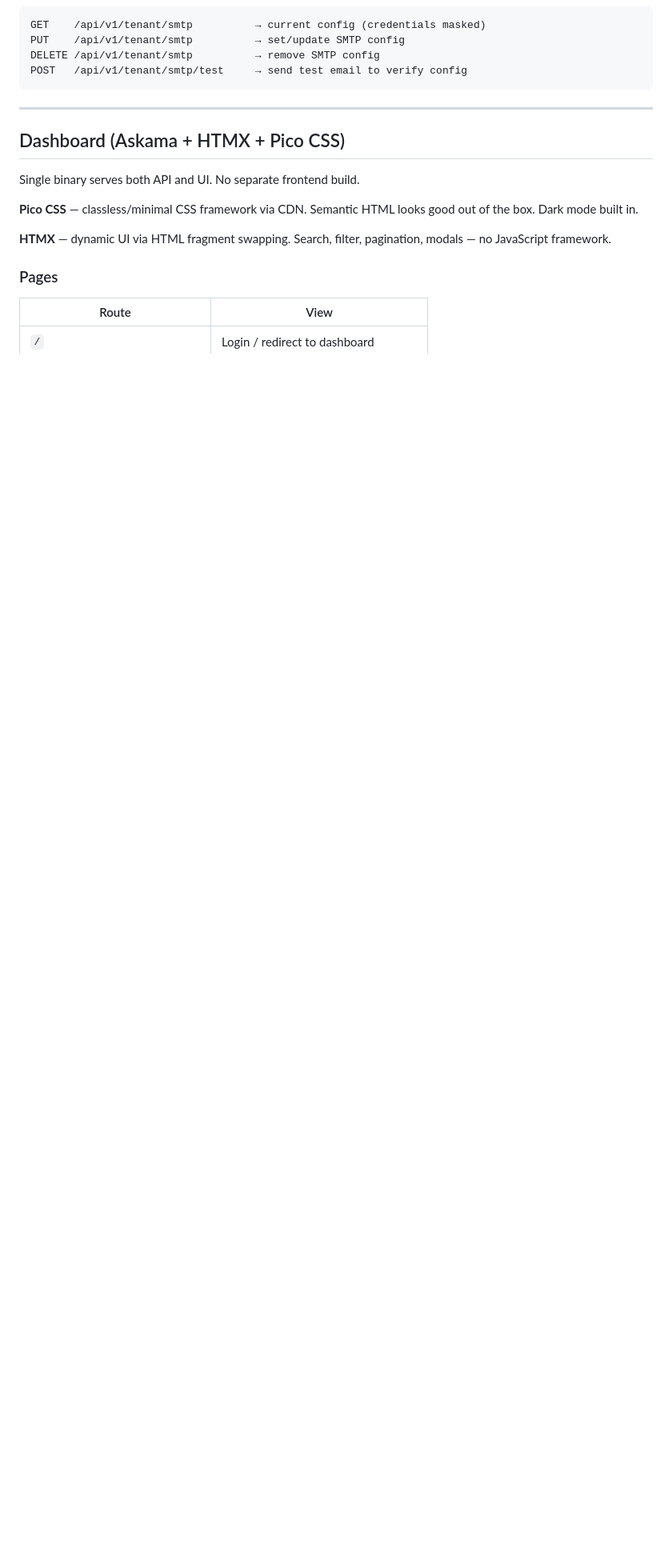
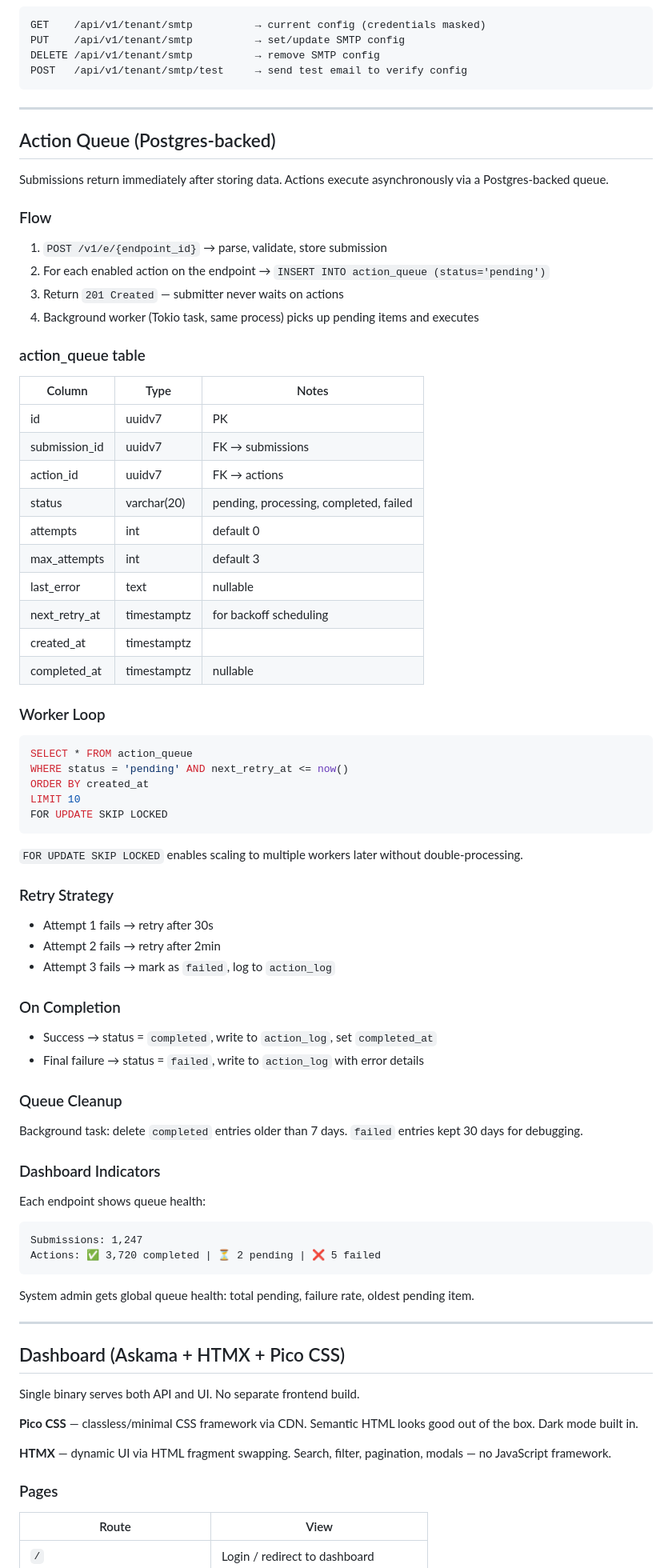
Before and after one commit to myst3k/webhooker, a Markdown page: DESIGN.md, the part around the change. Shown at 80% size. GitHub-like rendering; blank space fills up the shorter version.

Commit message:
Add async action queue design (Postgres-backed)

````diff
--- a/DESIGN.md
+++ b/DESIGN.md
@@ -420,6 +420,64 @@ POST   /api/v1/tenant/smtp/test     → send test email to verify config
 
 ---
 
+## Action Queue (Postgres-backed)
+
+Submissions return immediately after storing data. Actions execute asynchronously via a Postgres-backed queue.
+
+### Flow
+1. `POST /v1/e/{endpoint_id}` → parse, validate, store submission
+2. For each enabled action on the endpoint → `INSERT INTO action_queue (status='pending')`
+3. Return `201 Created` — submitter never waits on actions
+4. Background worker (Tokio task, same process) picks up pending items and executes
+
+### action_queue table
+| Column | Type | Notes |
+|--------|------|-------|
+| id | uuidv7 | PK |
+| submission_id | uuidv7 | FK → submissions |
+| action_id | uuidv7 | FK → actions |
+| status | varchar(20) | pending, processing, completed, failed |
+| attempts | int | default 0 |
+| max_attempts | int | default 3 |
+| last_error | text | nullable |
+| next_retry_at | timestamptz | for backoff scheduling |
+| created_at | timestamptz | |
+| completed_at | timestamptz | nullable |
+
+### Worker Loop
+```sql
+SELECT * FROM action_queue
+WHERE status = 'pending' AND next_retry_at <= now()
+ORDER BY created_at
+LIMIT 10
+FOR UPDATE SKIP LOCKED
+```
+
+`FOR UPDATE SKIP LOCKED` enables scaling to multiple workers later without double-processing.
+
+### Retry Strategy
+- Attempt 1 fails → retry after 30s
+- Attempt 2 fails → retry after 2min
+- Attempt 3 fails → mark as `failed`, log to `action_log`
+
+### On Completion
+- Success → status = `completed`, write to `action_log`, set `completed_at`
+- Final failure → status = `failed`, write to `action_log` with error details
+
+### Queue Cleanup
+Background task: delete `completed` entries older than 7 days. `failed` entries kept 30 days for debugging.
+
+### Dashboard Indicators
+Each endpoint shows queue health:
+```
+Submissions: 1,247
+Actions: ✅ 3,720 completed | ⏳ 2 pending | ❌ 5 failed
+```
+
+System admin gets global queue health: total pending, failure rate, oldest pending item.
+
+---
+
 ## Dashboard (Askama + HTMX + Pico CSS)
 
 Single binary serves both API and UI. No separate frontend build.
````
